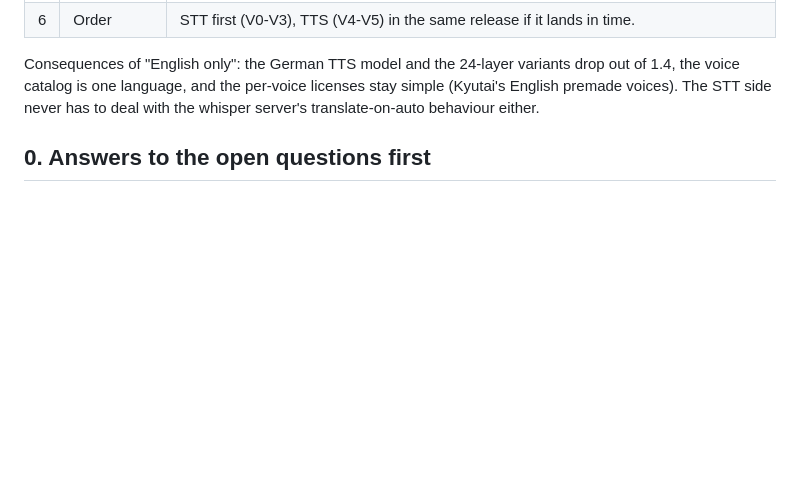
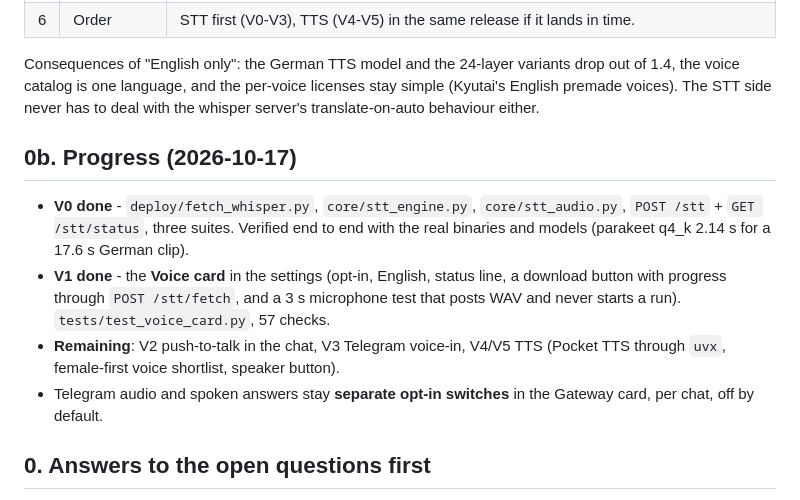
Before and after one commit to BoredLuzo/HiveMind_llama, a Markdown page: docs/plan_1.4_voice.md, the part around the change. GitHub-like rendering; blank space fills up the shorter version.

Commit message:
docs: 1.4 voice plan - V0 and V1 delivered

```diff
--- a/docs/plan_1.4_voice.md
+++ b/docs/plan_1.4_voice.md
@@ -20,6 +20,20 @@ Consequences of "English only": the German TTS model and the 24-layer variants
 drop out of 1.4, the voice catalog is one language, and the per-voice licenses
 stay simple (Kyutai's English premade voices). The STT side never has to deal
 with the whisper server's translate-on-auto behaviour either.
+
+## 0b. Progress (2026-10-17)
+
+* **V0 done** - `deploy/fetch_whisper.py`, `core/stt_engine.py`, `core/stt_audio.py`,
+  `POST /stt` + `GET /stt/status`, three suites. Verified end to end with the real
+  binaries and models (parakeet q4_k 2.14 s for a 17.6 s German clip).
+* **V1 done** - the **Voice card** in the settings (opt-in, English, status line,
+  a download button with progress through `POST /stt/fetch`, and a 3 s microphone
+  test that posts WAV and never starts a run). `tests/test_voice_card.py`, 57
+  checks.
+* **Remaining**: V2 push-to-talk in the chat, V3 Telegram voice-in, V4/V5 TTS
+  (Pocket TTS through `uvx`, female-first voice shortlist, speaker button).
+* Telegram audio and spoken answers stay **separate opt-in switches** in the
+  Gateway card, per chat, off by default.
 
 ## 0. Answers to the open questions first
 
```
